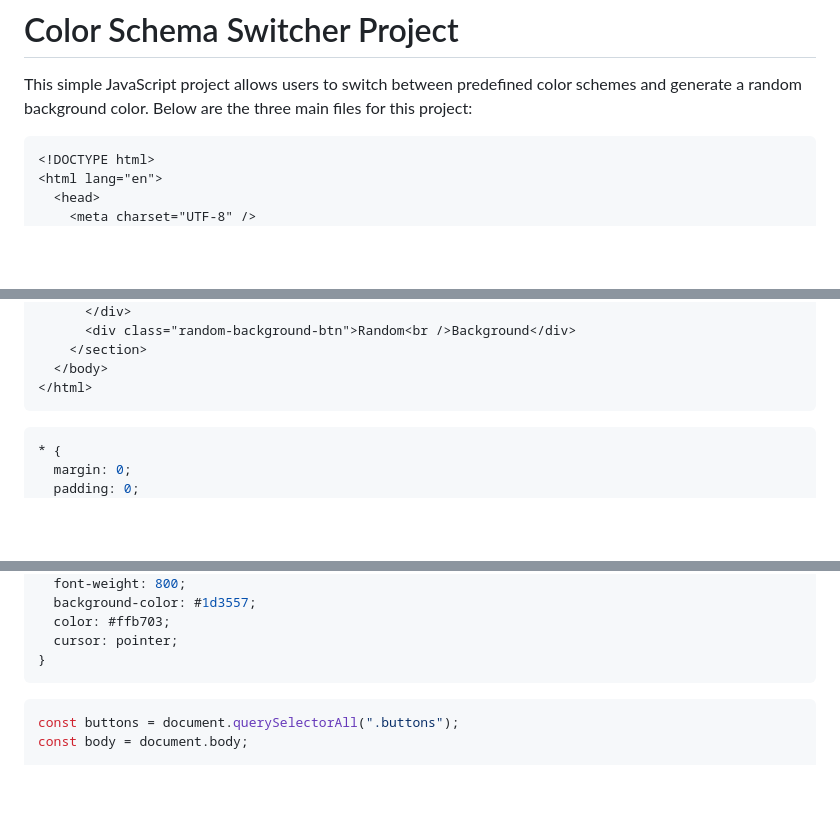
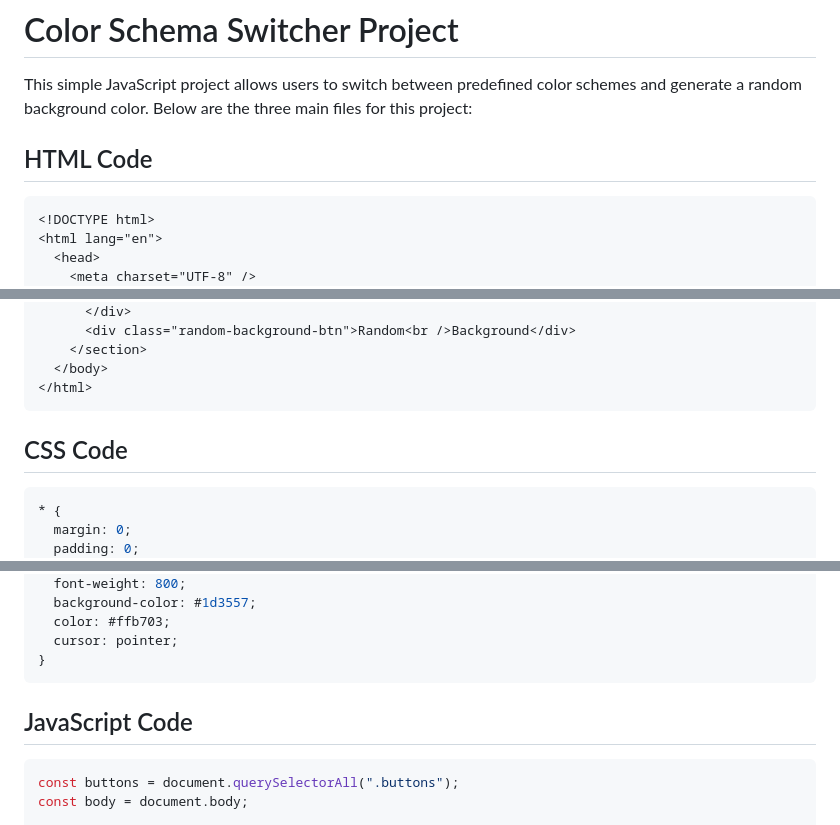
Before and after one commit to BCAPATHSHALA/Color-Schema-Switcher-Project, a Markdown page: Readme.md, 3 parts joined by grey strips. Rendered like a GitHub page; blank space fills up the shorter version.

Commit message:
Color Schema Switcher Project

````diff
--- a/Readme.md
+++ b/Readme.md
@@ -1,6 +1,8 @@
 # Color Schema Switcher Project
 
 This simple JavaScript project allows users to switch between predefined color schemes and generate a random background color. Below are the three main files for this project:
+
+## HTML Code
 
 ```html
 <!DOCTYPE html>
@@ -27,6 +29,8 @@ This simple JavaScript project allows users to switch between predefined color s
   </body>
 </html>
 ```
+
+## CSS Code
 
 ```css
 * {
@@ -106,6 +110,8 @@ body {
 }
 ```
 
+## JavaScript Code
+
 ```javascript
 const buttons = document.querySelectorAll(".buttons");
 const body = document.body;
````
